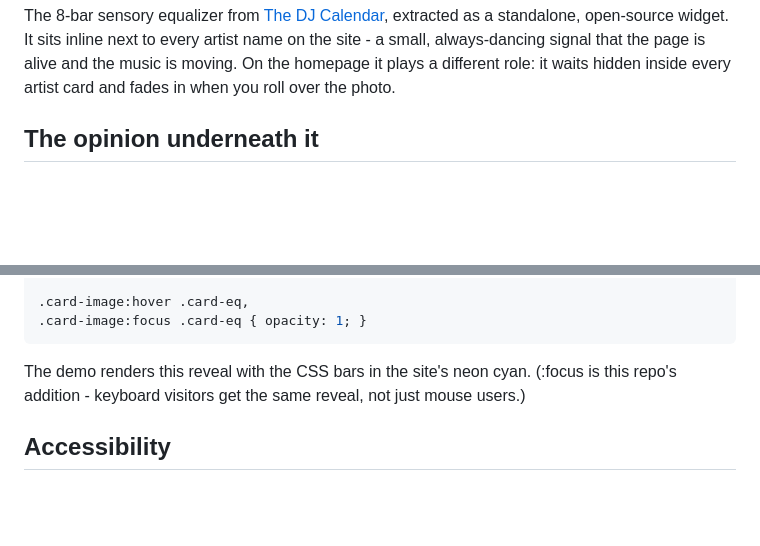
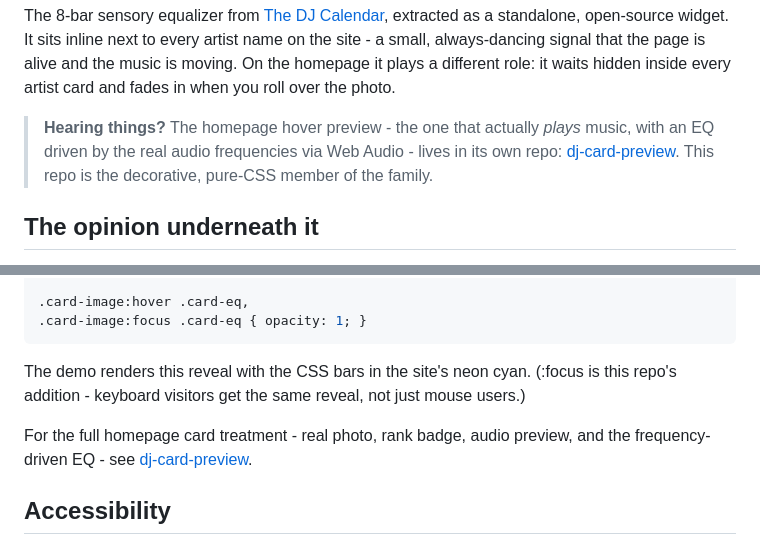
Before and after one commit to bryanhamiltondev/eq-visualizer, a Markdown page: README.md, 2 parts joined by grey strips. Drawn GitHub-style; blank space fills up the shorter version.

Commit message:
Cross-link dj-card-preview as the audio-driven sibling
The homepage hover preview (real audio, Web Audio frequency EQ) now lives
in its own repo. This widget stays the decorative pure-CSS member of the
family; the intro and hover-reveal sections now say so explicitly.

```diff
--- a/README.md
+++ b/README.md
@@ -13,6 +13,12 @@ artist name on the site - a small, always-dancing signal that the page is
 alive and the music is moving. On the homepage it plays a different role:
 it waits hidden inside every artist card and fades in when you roll over
 the photo.
+
+> **Hearing things?** The homepage hover preview - the one that actually
+> *plays* music, with an EQ driven by the real audio frequencies via Web
+> Audio - lives in its own repo:
+> [dj-card-preview](https://github.com/bryanhamiltondev/dj-card-preview).
+> This repo is the decorative, pure-CSS member of the family.
 
 ## The opinion underneath it
 
@@ -91,6 +97,10 @@ The demo renders this reveal with the CSS bars in the site's neon cyan.
 (:focus is this repo's addition - keyboard visitors get the same reveal,
 not just mouse users.)
 
+For the full homepage card treatment - real photo, rank badge, audio
+preview, and the frequency-driven EQ - see
+[dj-card-preview](https://github.com/bryanhamiltondev/dj-card-preview).
+
 ## Accessibility
 
 The bars are decorative and marked `aria-hidden` by the injector; if you
```
